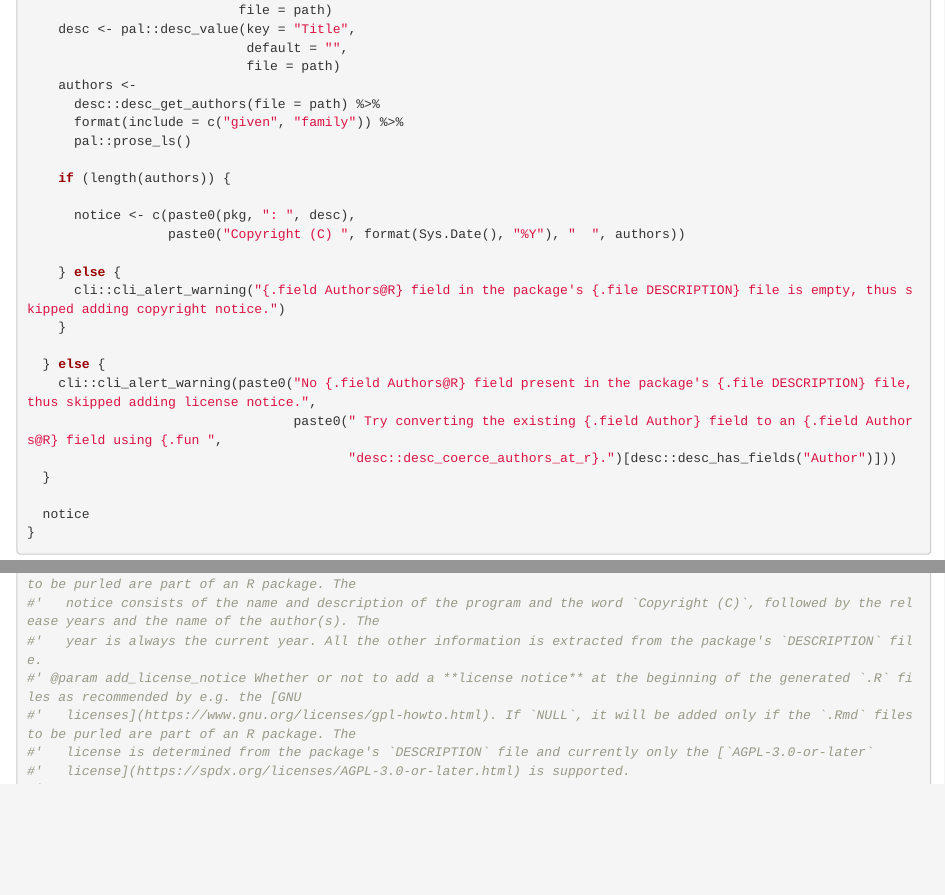
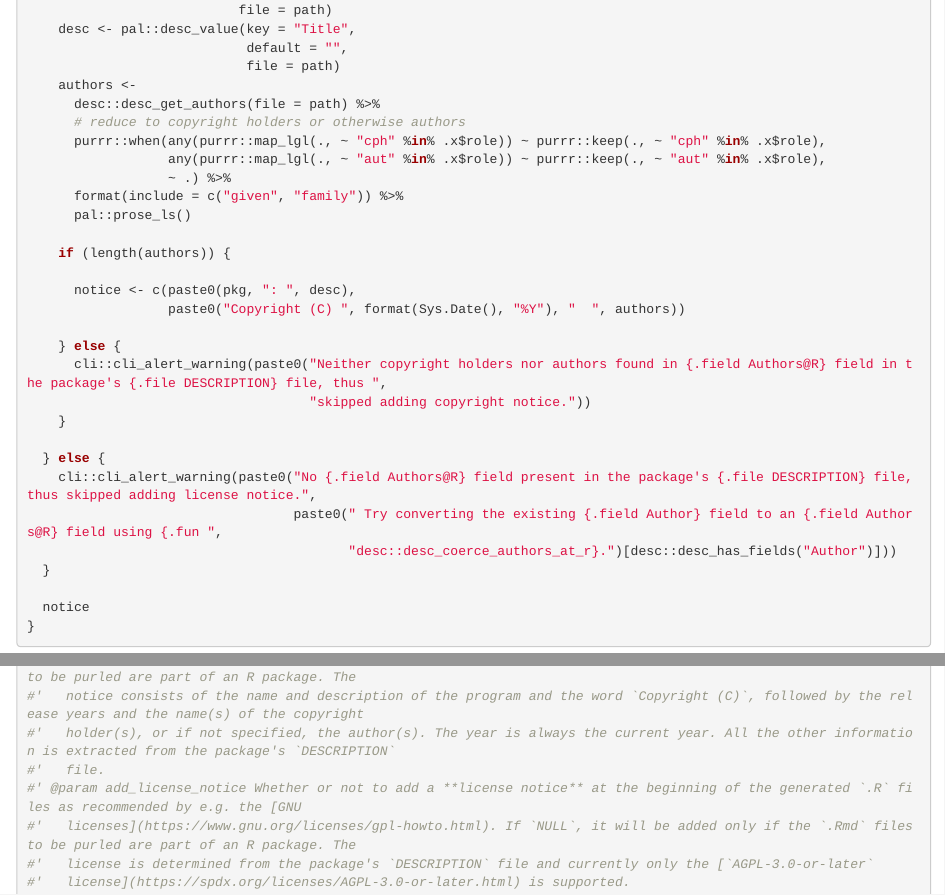
Before and after one commit to rpkg-dev/pkgpurl, an R Markdown document (Rmd/pkgpurl.Rmd): the page in a window 1100 px wide, from 580 px down, and a second part further down, joined at a grey line. Rendered offline with R 4.5, knitr and Pandoc, with nearby package versions.

Commit message:
improve copyright notice generation:
prefer copyright holders > authors > others

```diff
--- a/Rmd/pkgpurl.Rmd
+++ b/Rmd/pkgpurl.Rmd
@@ -34,6 +34,10 @@ assemble_copyright_notice <- function(path) {
                             file = path)
     authors <-
       desc::desc_get_authors(file = path) %>%
+      # reduce to copyright holders or otherwise authors
+      purrr::when(any(purrr::map_lgl(., ~ "cph" %in% .x$role)) ~ purrr::keep(., ~ "cph" %in% .x$role),
+                  any(purrr::map_lgl(., ~ "aut" %in% .x$role)) ~ purrr::keep(., ~ "aut" %in% .x$role),
+                  ~ .) %>%
       format(include = c("given", "family")) %>%
       pal::prose_ls()
 
@@ -43,7 +47,8 @@ assemble_copyright_notice <- function(path) {
                   paste0("Copyright (C) ", format(Sys.Date(), "%Y"), "  ", authors))
 
     } else {
-      cli::cli_alert_warning("{.field Authors@R} field in the package's {.file DESCRIPTION} file is empty, thus skipped adding copyright notice.")
+      cli::cli_alert_warning(paste0("Neither copyright holders nor authors found in {.field Authors@R} field in the package's {.file DESCRIPTION} file, thus ",
+                                    "skipped adding copyright notice."))
     }
 
   } else {
@@ -139,8 +144,9 @@ TODO:
 #' @param path The path to the root of the package directory.
 #' @param add_copyright_notice Whether or not to add a **copyright notice** at the beginning of the generated `.R` files as recommended by e.g. the [GNU
 #'   licenses](https://www.gnu.org/licenses/gpl-howto.html). If `NULL`, it will be added only if the `.Rmd` files to be purled are part of an R package. The
-#'   notice consists of the name and description of the program and the word `Copyright (C)`, followed by the release years and the name of the author(s). The
-#'   year is always the current year. All the other information is extracted from the package's `DESCRIPTION` file.
+#'   notice consists of the name and description of the program and the word `Copyright (C)`, followed by the release years and the name(s) of the copyright
+#'   holder(s), or if not specified, the author(s). The year is always the current year. All the other information is extracted from the package's `DESCRIPTION`
+#'   file.
 #' @param add_license_notice Whether or not to add a **license notice** at the beginning of the generated `.R` files as recommended by e.g. the [GNU
 #'   licenses](https://www.gnu.org/licenses/gpl-howto.html). If `NULL`, it will be added only if the `.Rmd` files to be purled are part of an R package. The
 #'   license is determined from the package's `DESCRIPTION` file and currently only the [`AGPL-3.0-or-later`
```
Also changed, not shown: R/pkgpurl-GEN.R (+9 -3 lines), 2 other files.
